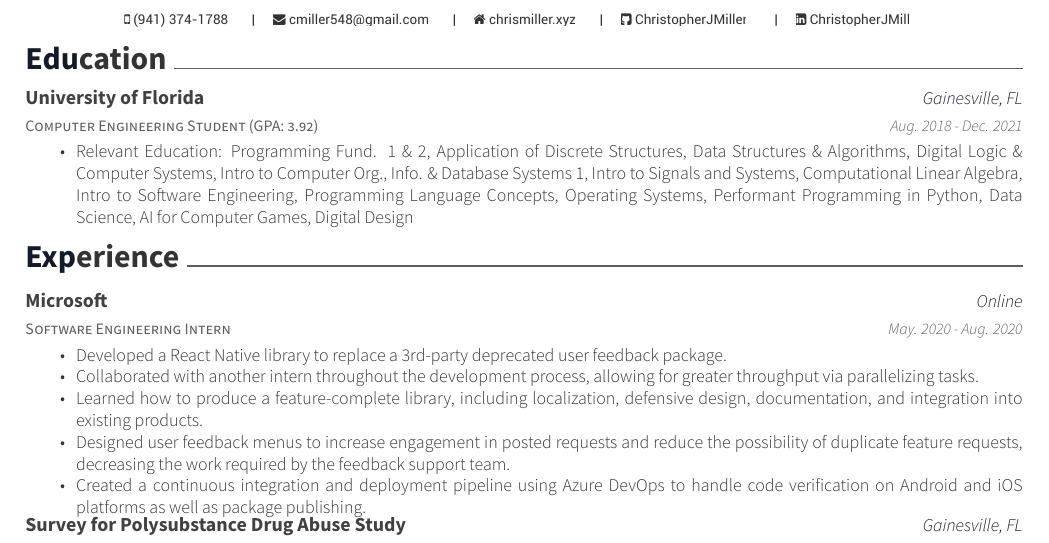
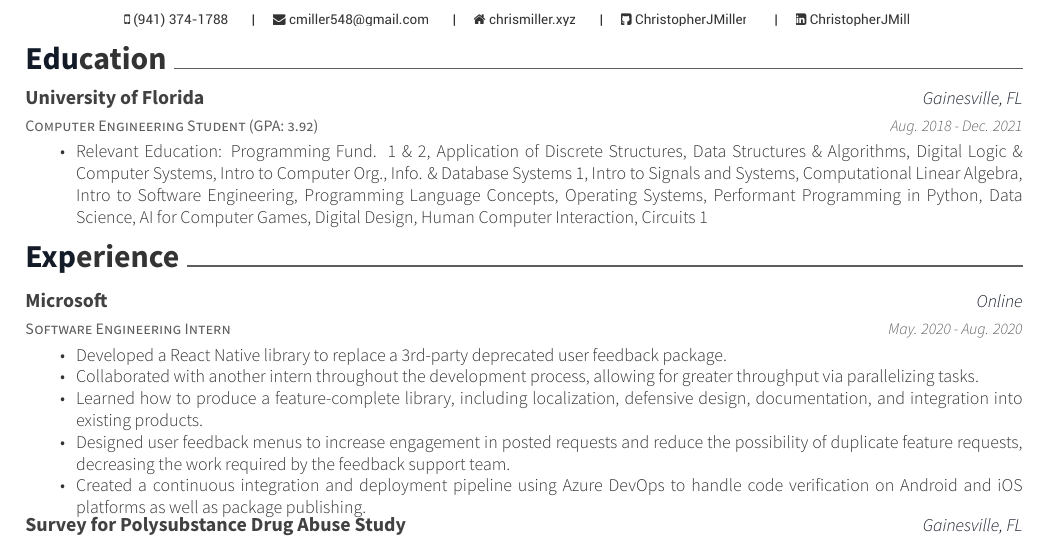
Before and after one commit to ChristopherJMiller/Resume, a LaTeX CV (resume.tex, which reads resume/education.tex): part of the page, cut so that both start at the same text. Compiled offline with XeLaTeX.

Commit message:
Updated education

```diff
--- a/resume/education.tex
+++ b/resume/education.tex
@@ -7,7 +7,7 @@
 	{Aug. 2018 - Dec. 2021}
 	{
 		\begin{cvitems}
-			\item {Relevant Education: Programming Fund. 1 \& 2, Application of Discrete Structures, Data Structures \& Algorithms, Digital Logic \& Computer Systems, Intro to Computer Org., Info. \& Database Systems 1, Intro to Signals and Systems, Computational Linear Algebra, Intro to Software Engineering, Programming Language Concepts, Operating Systems, Performant Programming in Python, Data Science, AI for Computer Games, Digital Design}
+			\item {Relevant Education: Programming Fund. 1 \& 2, Application of Discrete Structures, Data Structures \& Algorithms, Digital Logic \& Computer Systems, Intro to Computer Org., Info. \& Database Systems 1, Intro to Signals and Systems, Computational Linear Algebra, Intro to Software Engineering, Programming Language Concepts, Operating Systems, Performant Programming in Python, Data Science, AI for Computer Games, Digital Design, Human Computer Interaction, Circuits 1}
 		\end{cvitems}
 	}
 \end{cventries}
```
Also changed, not shown: resume.pdf, 3 other files.
